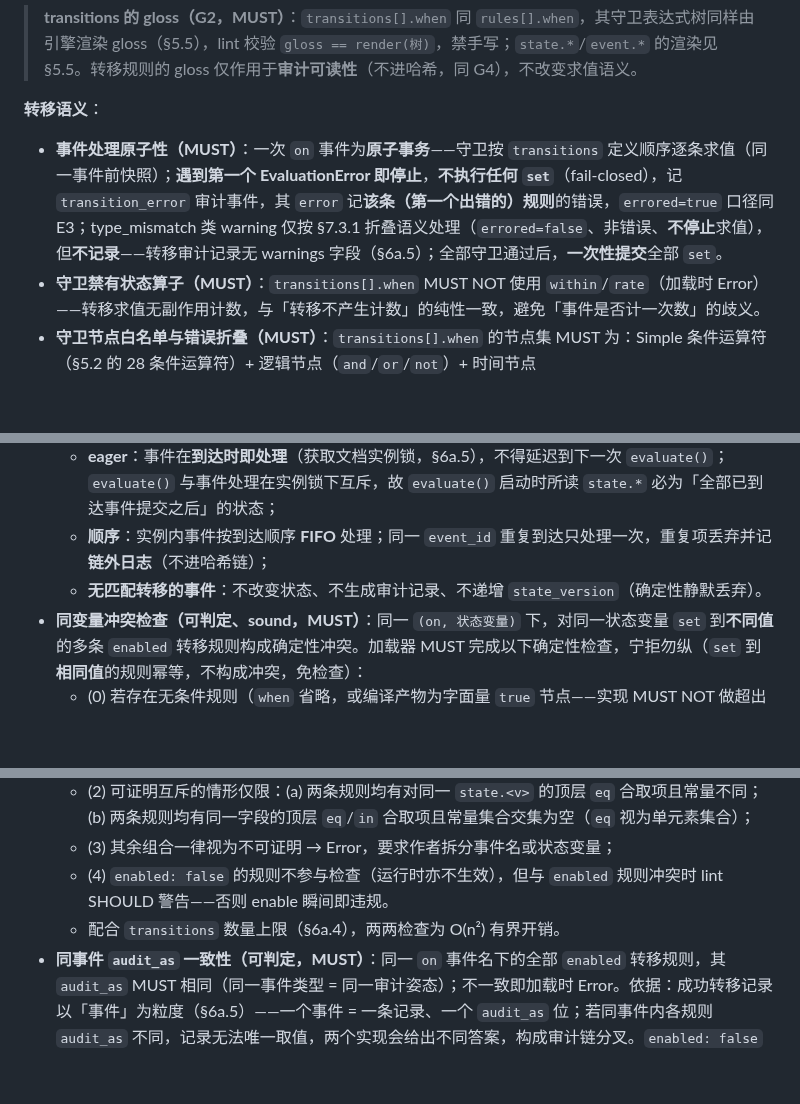
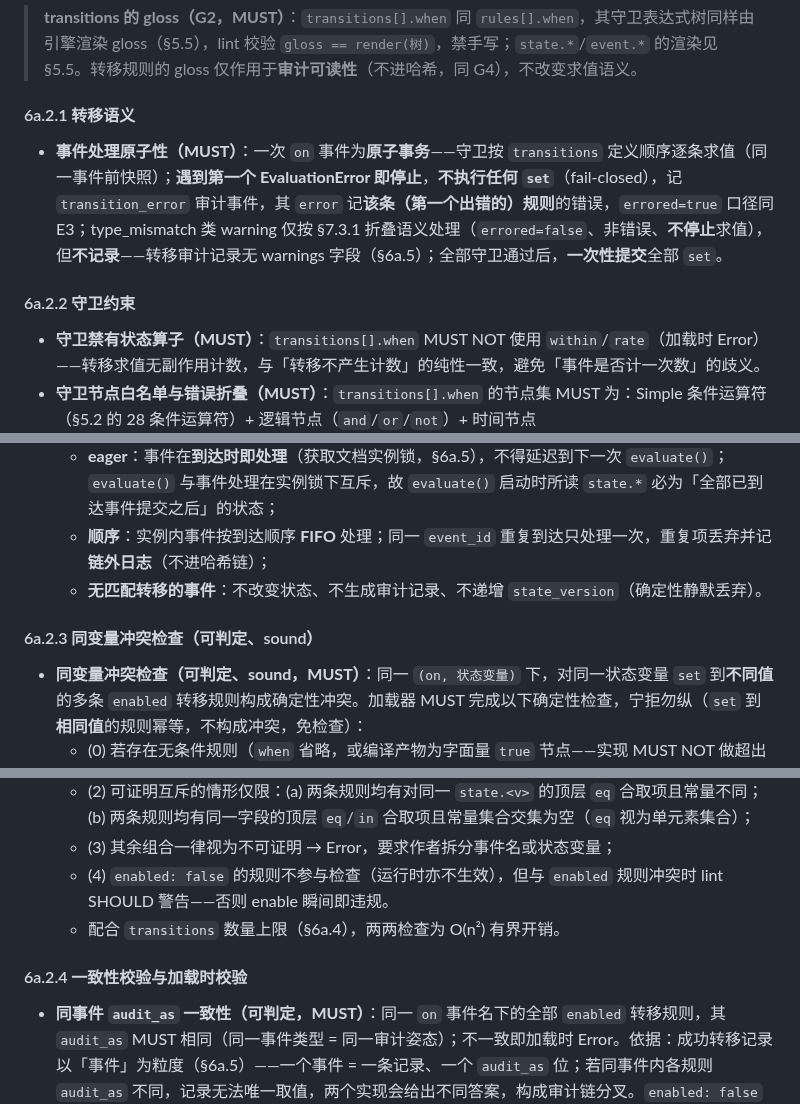
Before and after one commit to OpenOBA/erdl-landing, a Markdown page: erdl-language-spec-v2.1.md, 3 parts joined by grey strips. Drawn GitHub-style; blank space fills up the shorter version.

```diff
--- a/erdl-language-spec-v2.1.md
+++ b/erdl-language-spec-v2.1.md
@@ -492,8 +492,12 @@ transitions:
 
 > **transitions 的 gloss（G2，MUST）**：`transitions[].when` 同 `rules[].when`，其守卫表达式树同样由引擎渲染 gloss（§5.5），lint 校验 `gloss == render(树)`，禁手写；`state.*`/`event.*` 的渲染见 §5.5。转移规则的 gloss 仅作用于**审计可读性**（不进哈希，同 G4），不改变求值语义。
 
-**转移语义**：
+#### 6a.2.1 转移语义
+
 - **事件处理原子性（MUST）**：一次 `on` 事件为**原子事务**——守卫按 `transitions` 定义顺序逐条求值（同一事件前快照）；**遇到第一个 EvaluationError 即停止**，**不执行任何 `set`**（fail-closed），记 `transition_error` 审计事件，其 `error` 记**该条（第一个出错的）规则**的错误，`errored=true` 口径同 E3；type_mismatch 类 warning 仅按 §7.3.1 折叠语义处理（`errored=false`、非错误、**不停止**求值），但**不记录**——转移审计记录无 warnings 字段（§6a.5）；全部守卫通过后，**一次性提交**全部 `set`。
+
+#### 6a.2.2 守卫约束
+
 - **守卫禁有状态算子（MUST）**：`transitions[].when` MUST NOT 使用 `within`/`rate`（加载时 Error）——转移求值无副作用计数，与「转移不产生计数」的纯性一致，避免「事件是否计一次数」的歧义。
 - **守卫节点白名单与错误折叠（MUST）**：`transitions[].when` 的节点集 MUST 为：Simple 条件运算符（§5.2 的 28 条件运算符）+ 逻辑节点（`and`/`or`/`not`）+ 时间节点（`epoch_ms`/`days_between`/`date_add`/`date_part`/`month_last_day`，供新鲜度时间比较，§6a.7）+ `field`/`literal`；MUST NOT 使用：量词（`all`/`any`/`none`）、算术（`add`/`sub`/`mul`/`div`/`round`）、聚合（`count`/`sum`/`avg`/`min`/`max`）、`fn`（函数委派）、`within`/`rate`（有状态算子）。其中 `fn` 本就不在转移守卫可编译范围内（Grade C 兜底，非内核），此禁为**显式防御**，避免实现者误将 fn 引入守卫。资源上限按 E4 Grade A 配额（算术深度≤2 / 树深≤6 / 节点≤64）；转移守卫求值错误**不适用** E12 分 tier 折叠，一律按 §6a.2 原子 fail-closed（EvaluationError → 不提交任何 set，§6a.5）。
 - **守卫读转移前状态**：`when` 中 `state.*` 读的是**事件到达时刻的状态快照**（即本事件所有转移生效前的状态），不是转移后的中间态——保证守卫判定与转移结果解耦、确定性。
@@ -503,6 +507,9 @@ transitions:
   - **eager**：事件在**到达时即处理**（获取文档实例锁，§6a.5），不得延迟到下一次 `evaluate()`；`evaluate()` 与事件处理在实例锁下互斥，故 `evaluate()` 启动时所读 `state.*` 必为「全部已到达事件提交之后」的状态；
   - **顺序**：实例内事件按到达顺序 **FIFO** 处理；同一 `event_id` 重复到达只处理一次，重复项丢弃并记**链外日志**（不进哈希链）；
   - **无匹配转移的事件**：不改变状态、不生成审计记录、不递增 `state_version`（确定性静默丢弃）。
+
+#### 6a.2.3 同变量冲突检查（可判定、sound）
+
 - **同变量冲突检查（可判定、sound，MUST）**：同一 `(on, 状态变量)` 下，对同一状态变量 `set` 到**不同值**的多条 `enabled` 转移规则构成确定性冲突。加载器 MUST 完成以下确定性检查，宁拒勿纵（`set` 到**相同值**的规则幂等，不构成冲突，免检查）：
   - (0) 若存在无条件规则（`when` 省略，或编译产物为字面量 `true` 节点——实现 MUST NOT 做超出字面量的常量折叠，避免跨实现分歧），则其 MUST 是该 `(on, 状态变量)` 下唯一规则；与其他任何规则共存即 Error；
   - (1) 否则全部规则两两互斥证明，**仅顶层合取项可作证明依据**：Simple 形态 = `logic: AND` 的 `conditions` 元素（单条件时即顶层合取项）；expr 形态 = 顶层 `and` 节点的直接子节点；嵌套于 `or`/`not` 下的条件一律不得作为证明依据（视为不可证明）；**精度规则（MUST）**：Simple 形态 `logic: OR` 时，整个条件组视为**单个顶层合取项**（OR 的子条件不构成合取项），因它不是 `eq` 合取项，两两证明一律落入 (3) 视为不可证明——除非 `set` 同值（幂等免检查）；
@@ -510,6 +517,9 @@ transitions:
   - (3) 其余组合一律视为不可证明 → Error，要求作者拆分事件名或状态变量；
   - (4) `enabled: false` 的规则不参与检查（运行时亦不生效），但与 `enabled` 规则冲突时 lint SHOULD 警告——否则 enable 瞬间即违规。
   - 配合 `transitions` 数量上限（§6a.4），两两检查为 O(n²) 有界开销。
+
+#### 6a.2.4 一致性校验与加载时校验
+
 - **同事件 `audit_as` 一致性（可判定，MUST）**：同一 `on` 事件名下的全部 `enabled` 转移规则，其 `audit_as` MUST 相同（同一事件类型 = 同一审计姿态）；不一致即加载时 Error。依据：成功转移记录以「事件」为粒度（§6a.5）——一个事件 = 一条记录、一个 `audit_as` 位；若同事件内各规则 `audit_as` 不同，记录无法唯一取值，两个实现会给出不同答案，构成审计链分叉。`enabled: false` 的规则不参与检查，但与 `enabled` 规则 `audit_as` 不同时 lint SHOULD 警告。
 - `set` 的值 MUST 属于该变量的 `values`；转移方向（如 `authorized → revoked`）由 `values` 枚举 + `set` 声明共同决定，引擎只执行声明的转移，不推断未声明的转移（fail-closed）。
 - **引用未声明的状态变量（加载时校验全集，MUST）**：以下情况均在加载时拒绝（Error）——不是求值时的空值传播：
```
Also changed, not shown: erdl-language-spec-v2.1.en.md (+11 -1 lines).
